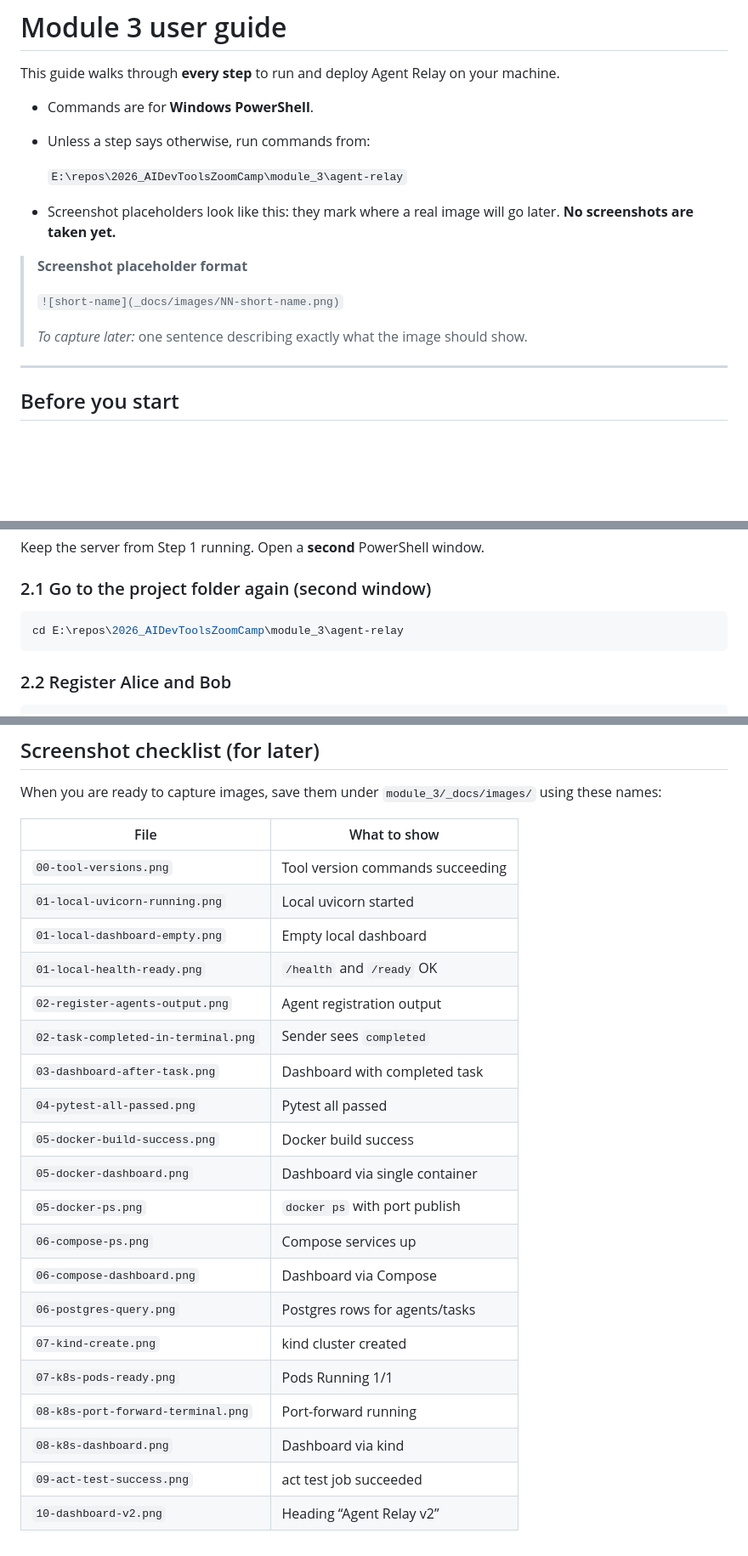
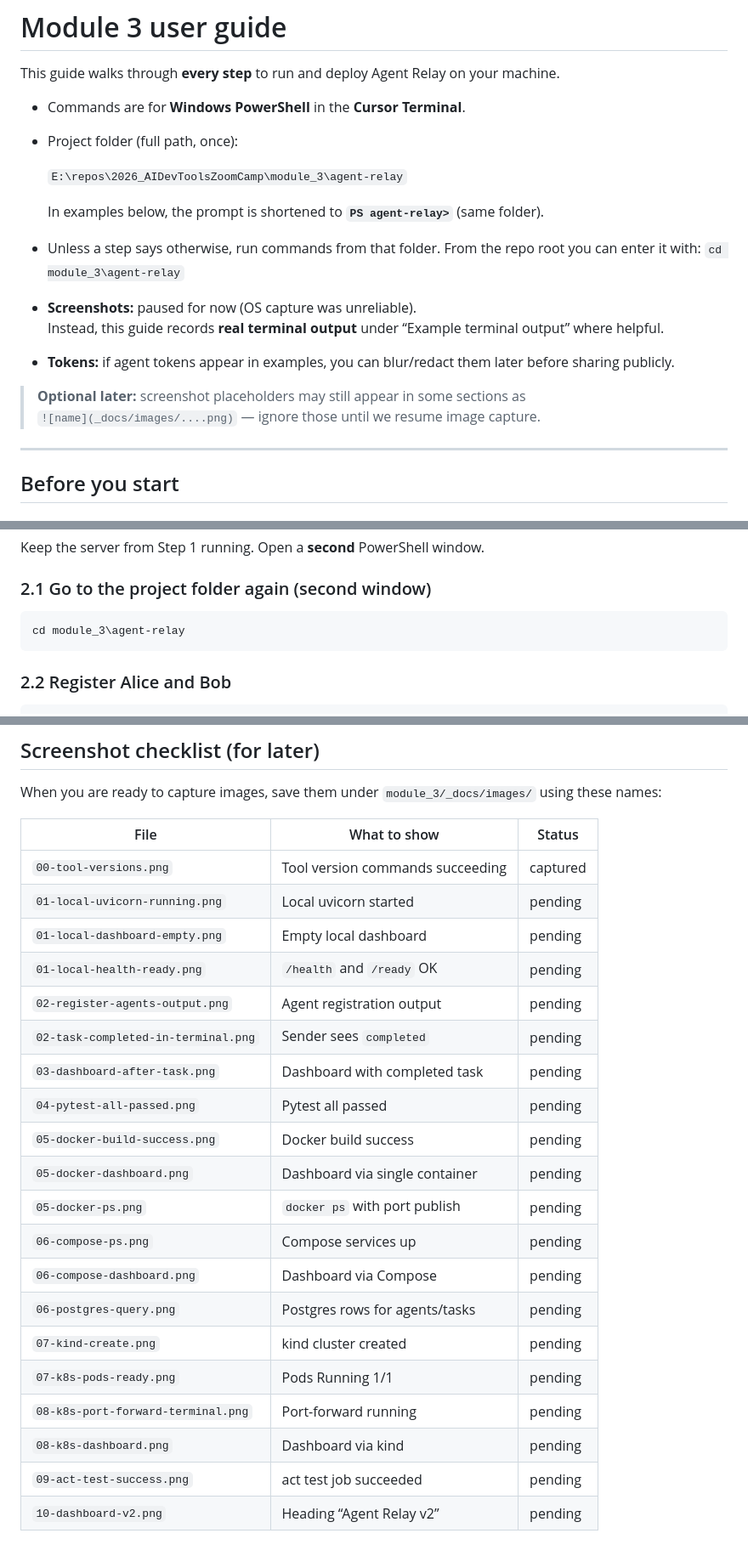
Before and after one commit to asvnphanindra/2026_AIDevToolsZoomCamp, a Markdown page: module_3/USER_GUIDE.md, 3 parts joined by grey strips. Shown at 85% size. Rendered like a GitHub page; blank space fills up the shorter version.

````diff
--- a/module_3/USER_GUIDE.md
+++ b/module_3/USER_GUIDE.md
@@ -2,18 +2,21 @@
 
 This guide walks through **every step** to run and deploy Agent Relay on your machine.
 
-- Commands are for **Windows PowerShell**.
-- Unless a step says otherwise, run commands from:
+- Commands are for **Windows PowerShell** in the **Cursor Terminal**.
+- Project folder (full path, once):
 
   `E:\repos\2026_AIDevToolsZoomCamp\module_3\agent-relay`
 
-- Screenshot placeholders look like this: they mark where a real image will go later. **No screenshots are taken yet.**
+  In examples below, the prompt is shortened to **`PS agent-relay>`** (same folder).
+- Unless a step says otherwise, run commands from that folder.
+  From the repo root you can enter it with: `cd module_3\agent-relay`
 
-> **Screenshot placeholder format**
->
-> `![short-name](_docs/images/NN-short-name.png)`
->
-> *To capture later:* one sentence describing exactly what the image should show.
+- **Screenshots:** paused for now (OS capture was unreliable).
+  Instead, this guide records **real terminal output** under “Example terminal output” where helpful.
+- **Tokens:** if agent tokens appear in examples, you can blur/redact them later before sharing publicly.
+
+> **Optional later:** screenshot placeholders may still appear in some sections as
+> `![name](_docs/images/....png)` — ignore those until we resume image capture.
 
 ---
 
@@ -163,7 +186,7 @@ Keep the server from Step 1 running. Open a **second** PowerShell window.
 ### 2.1 Go to the project folder again (second window)
 
 ```powershell
-cd E:\repos\2026_AIDevToolsZoomCamp\module_3\agent-relay
+cd module_3\agent-relay
 ```
 
 ### 2.2 Register Alice and Bob
@@ -707,25 +730,25 @@ More detail: [`_docs/plan.md`](_docs/plan.md)
 
 When you are ready to capture images, save them under `module_3/_docs/images/` using these names:
 
-| File | What to show |
-| --- | --- |
-| `00-tool-versions.png` | Tool version commands succeeding |
-| `01-local-uvicorn-running.png` | Local uvicorn started |
-| `01-local-dashboard-empty.png` | Empty local dashboard |
-| `01-local-health-ready.png` | `/health` and `/ready` OK |
-| `02-register-agents-output.png` | Agent registration output |
-| `02-task-completed-in-terminal.png` | Sender sees `completed` |
-| `03-dashboard-after-task.png` | Dashboard with completed task |
-| `04-pytest-all-passed.png` | Pytest all passed |
-| `05-docker-build-success.png` | Docker build success |
-| `05-docker-dashboard.png` | Dashboard via single container |
-| `05-docker-ps.png` | `docker ps` with port publish |
-| `06-compose-ps.png` | Compose services up |
-| `06-compose-dashboard.png` | Dashboard via Compose |
-| `06-postgres-query.png` | Postgres rows for agents/tasks |
-| `07-kind-create.png` | kind cluster created |
-| `07-k8s-pods-ready.png` | Pods Running 1/1 |
-| `08-k8s-port-forward-terminal.png` | Port-forward running |
-| `08-k8s-dashboard.png` | Dashboard via kind |
-| `09-act-test-success.png` | act test job succeeded |
-| `10-dashboard-v2.png` | Heading “Agent Relay v2” |
+| File | What to show | Status |
+| --- | --- | --- |
+| `00-tool-versions.png` | Tool version commands succeeding | captured |
+| `01-local-uvicorn-running.png` | Local uvicorn started | pending |
+| `01-local-dashboard-empty.png` | Empty local dashboard | pending |
+| `01-local-health-ready.png` | `/health` and `/ready` OK | pending |
+| `02-register-agents-output.png` | Agent registration output | pending |
+| `02-task-completed-in-terminal.png` | Sender sees `completed` | pending |
+| `03-dashboard-after-task.png` | Dashboard with completed task | pending |
+| `04-pytest-all-passed.png` | Pytest all passed | pending |
+| `05-docker-build-success.png` | Docker build success | pending |
+| `05-docker-dashboard.png` | Dashboard via single container | pending |
+| `05-docker-ps.png` | `docker ps` with port publish | pending |
+| `06-compose-ps.png` | Compose services up | pending |
+| `06-compose-dashboard.png` | Dashboard via Compose | pending |
+| `06-postgres-query.png` | Postgres rows for agents/tasks | pending |
+| `07-kind-create.png` | kind cluster created | pending |
+| `07-k8s-pods-ready.png` | Pods Running 1/1 | pending |
+| `08-k8s-port-forward-terminal.png` | Port-forward running | pending |
+| `08-k8s-dashboard.png` | Dashboard via kind | pending |
+| `09-act-test-success.png` | act test job succeeded | pending |
+| `10-dashboard-v2.png` | Heading “Agent Relay v2” | pending |
````
Also changed, not shown: other parts of module_3/USER_GUIDE.md (+36 -16 lines).
